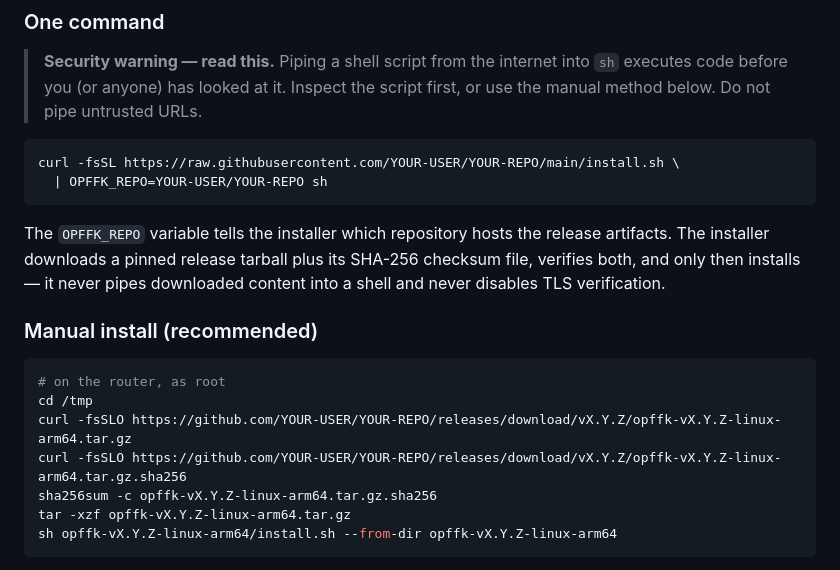
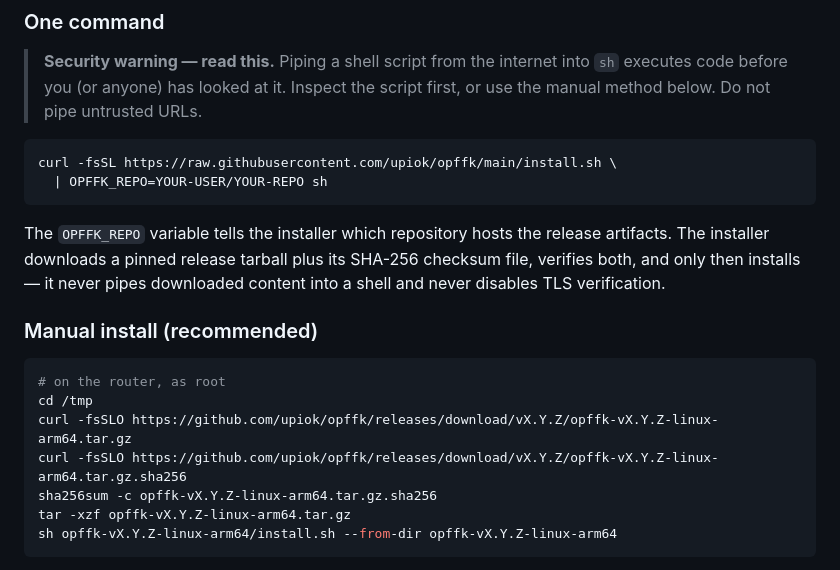
Before and after one commit to upiok/opffk, a Markdown page: README.md, the part around the change. Rendered like a GitHub page.

````diff
--- a/README.md
+++ b/README.md
@@ -78,7 +78,7 @@ installing it you accept full responsibility for its use.
 > URLs.
 
 ```sh
-curl -fsSL https://raw.githubusercontent.com/YOUR-USER/YOUR-REPO/main/install.sh \
+curl -fsSL https://raw.githubusercontent.com/upiok/opffk/main/install.sh \
   | OPFFK_REPO=YOUR-USER/YOUR-REPO sh
 ```
 
@@ -92,8 +92,8 @@ pipes downloaded content into a shell and never disables TLS verification.
 ```sh
 # on the router, as root
 cd /tmp
-curl -fsSLO https://github.com/YOUR-USER/YOUR-REPO/releases/download/vX.Y.Z/opffk-vX.Y.Z-linux-arm64.tar.gz
-curl -fsSLO https://github.com/YOUR-USER/YOUR-REPO/releases/download/vX.Y.Z/opffk-vX.Y.Z-linux-arm64.tar.gz.sha256
+curl -fsSLO https://github.com/upiok/opffk/releases/download/vX.Y.Z/opffk-vX.Y.Z-linux-arm64.tar.gz
+curl -fsSLO https://github.com/upiok/opffk/releases/download/vX.Y.Z/opffk-vX.Y.Z-linux-arm64.tar.gz.sha256
 sha256sum -c opffk-vX.Y.Z-linux-arm64.tar.gz.sha256
 tar -xzf opffk-vX.Y.Z-linux-arm64.tar.gz
 sh opffk-vX.Y.Z-linux-arm64/install.sh --from-dir opffk-vX.Y.Z-linux-arm64
````
